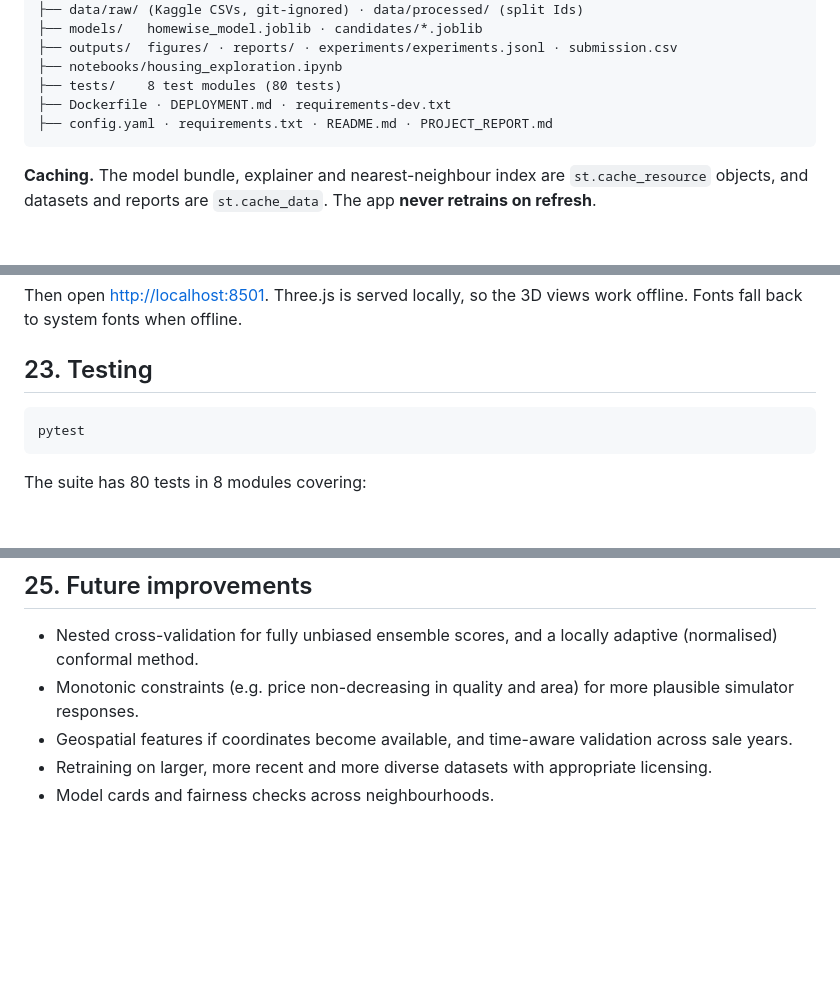
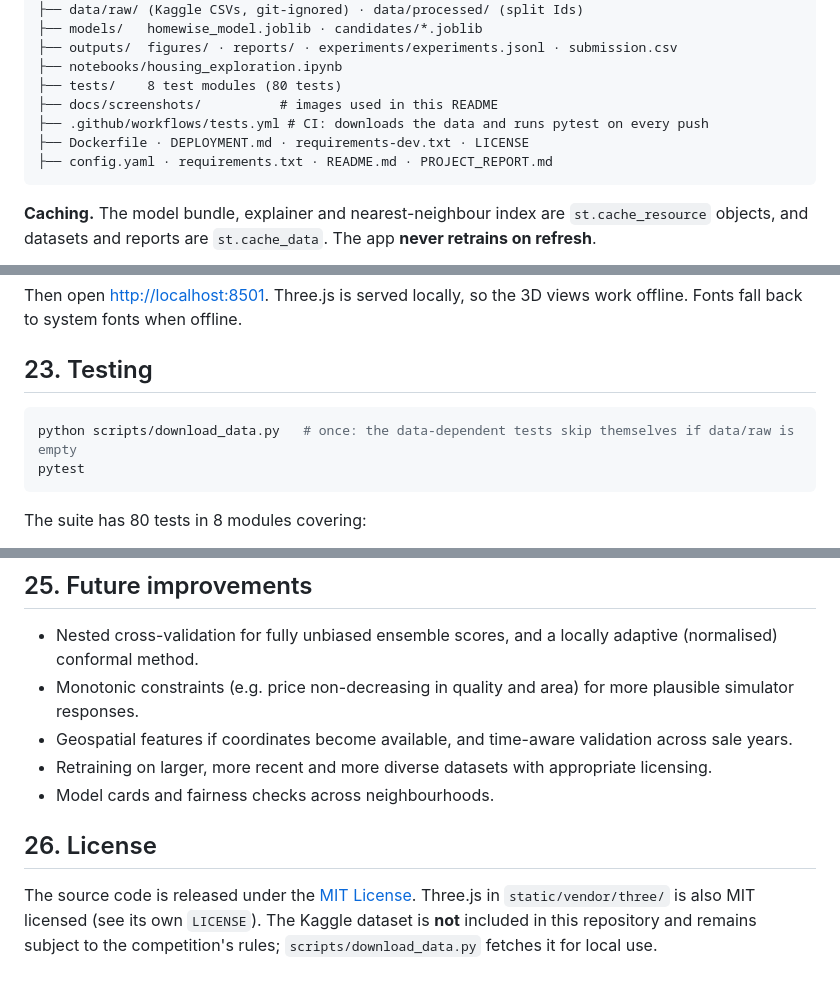
Before and after one commit to aarushagrawal267-maker/Homewise-AI, a Markdown page: README.md, 3 parts joined by grey strips. GitHub-like rendering; blank space fills up the shorter version.

````diff
--- a/README.md
+++ b/README.md
@@ -326,7 +354,9 @@ homewise-ai/
 ├── outputs/  figures/ · reports/ · experiments/experiments.jsonl · submission.csv
 ├── notebooks/housing_exploration.ipynb
 ├── tests/    8 test modules (80 tests)
-├── Dockerfile · DEPLOYMENT.md · requirements-dev.txt
+├── docs/screenshots/          # images used in this README
+├── .github/workflows/tests.yml # CI: downloads the data and runs pytest on every push
+├── Dockerfile · DEPLOYMENT.md · requirements-dev.txt · LICENSE
 ├── config.yaml · requirements.txt · README.md · PROJECT_REPORT.md
 ```
 
@@ -394,6 +424,7 @@ system fonts when offline.
 ## 23. Testing
 
 ```powershell
+python scripts/download_data.py   # once: the data-dependent tests skip themselves if data/raw is empty
 pytest
 ```
 
@@ -427,3 +458,9 @@ The suite has 80 tests in 8 modules covering:
 * Geospatial features if coordinates become available, and time-aware validation across sale years.
 * Retraining on larger, more recent and more diverse datasets with appropriate licensing.
 * Model cards and fairness checks across neighbourhoods.
+
+## 26. License
+
+The source code is released under the [MIT License](LICENSE). Three.js in `static/vendor/three/` is also MIT
+licensed (see its own `LICENSE`). The Kaggle dataset is **not** included in this repository and remains subject to
+the competition's rules; `scripts/download_data.py` fetches it for local use.
````
Also changed, not shown: other parts of README.md (+29 -1 lines), docs/screenshots/explainable_ai.png (added), docs/screenshots/home.png (added), docs/screenshots/housing_analytics.png (added), docs/screenshots/model_performance.png (added), docs/screenshots/renovation_simulator.png (added), docs/screenshots/valuation.png (added).
